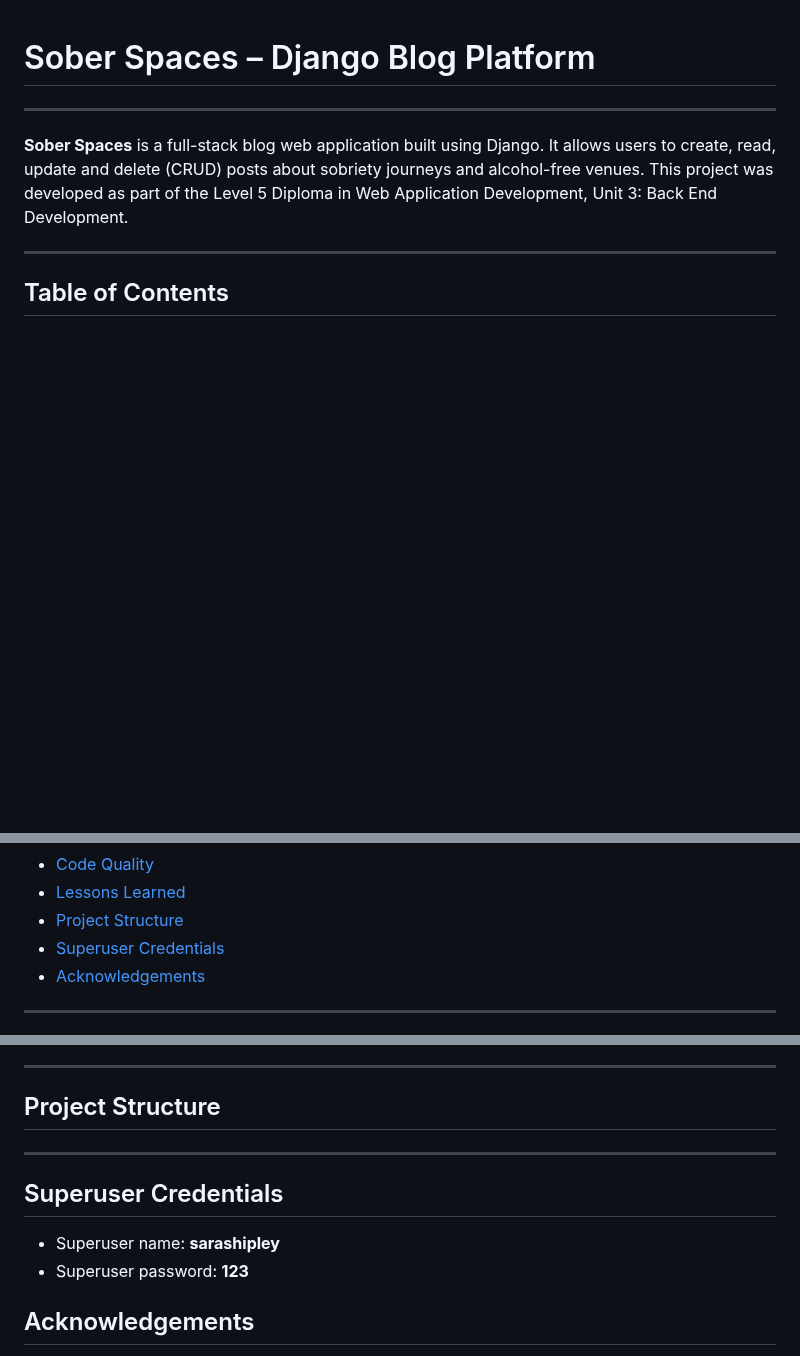
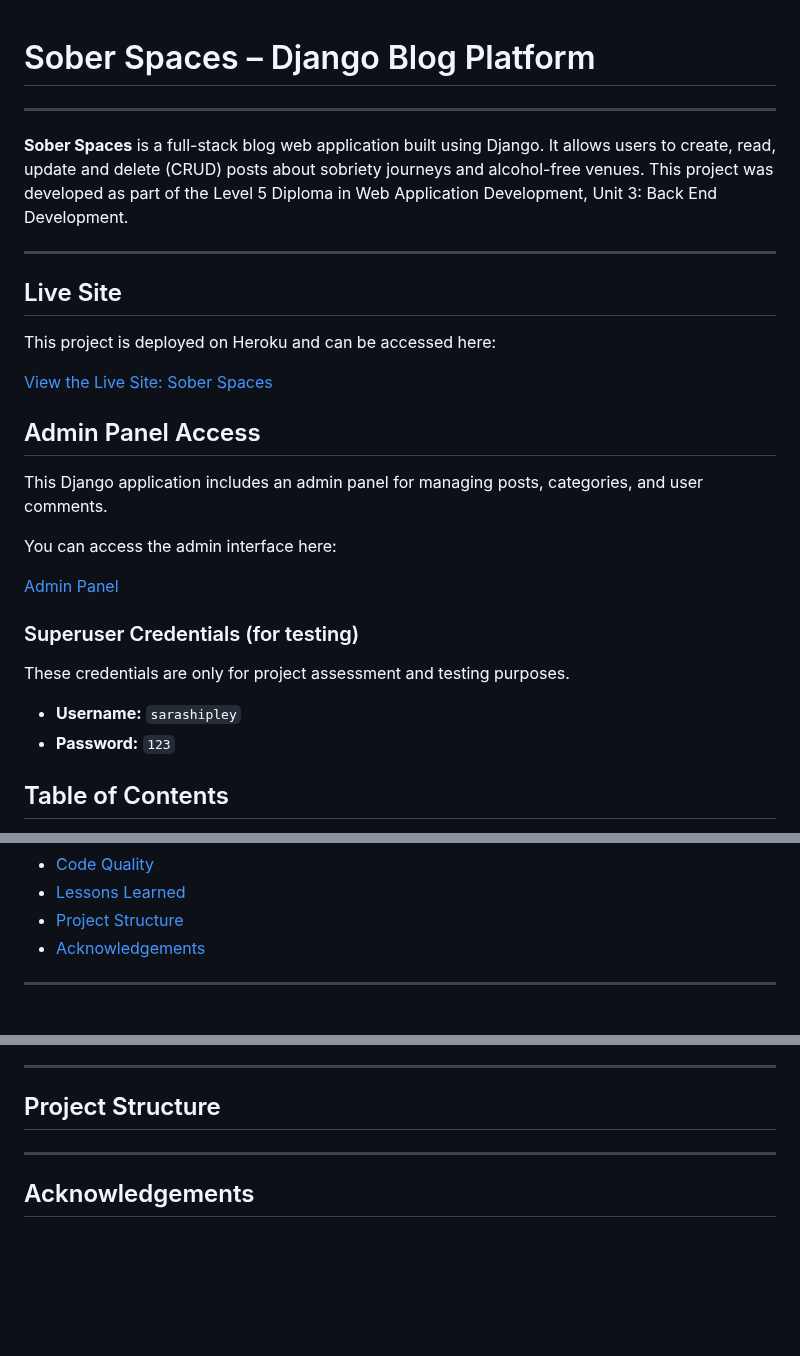
Before and after one commit to shipleyux/ms3, a Markdown page: README.md, 3 parts joined by grey strips. GitHub-like rendering; blank space fills up the shorter version.

```diff
--- a/README.md
+++ b/README.md
@@ -3,6 +3,27 @@
 **Sober Spaces** is a full-stack blog web application built using Django. It allows users to create, read, update and delete (CRUD) posts about sobriety journeys and alcohol-free venues. This project was developed as part of the Level 5 Diploma in Web Application Development, Unit 3: Back End Development.
 
 ---
+## Live Site
+
+This project is deployed on Heroku and can be accessed here:
+
+[View the Live Site: Sober Spaces](https://ms3-blog-17789f37c9f8.herokuapp.com/)
+
+## Admin Panel Access
+
+This Django application includes an admin panel for managing posts, categories, and user comments.
+
+You can access the admin interface here:
+
+[Admin Panel](https://ms3-blog-17789f37c9f8.herokuapp.com/admin/login/?next=/admin/)
+
+### Superuser Credentials (for testing)
+
+These credentials are only for project assessment and testing purposes.
+
+- **Username:** `sarashipley`
+- **Password:** `123`
+
 
 ## Table of Contents
 
@@ -23,7 +44,6 @@
 - [Code Quality](#code-quality)
 - [Lessons Learned](#lessons-learned)
 - [Project Structure](#project-structure)
-- [Superuser Credentials](#superuser-credentials)
 - [Acknowledgements](#acknowledgements)
 
 ---
@@ -289,10 +309,6 @@ This approach ensures the application is readable, scalable, accessible and robu
 
 ---
 
-##  Superuser Credentials
-- Superuser name: **sarashipley**
-- Superuser password: **123**
-
 ##  Acknowledgements
 
 - Django Docs
```
